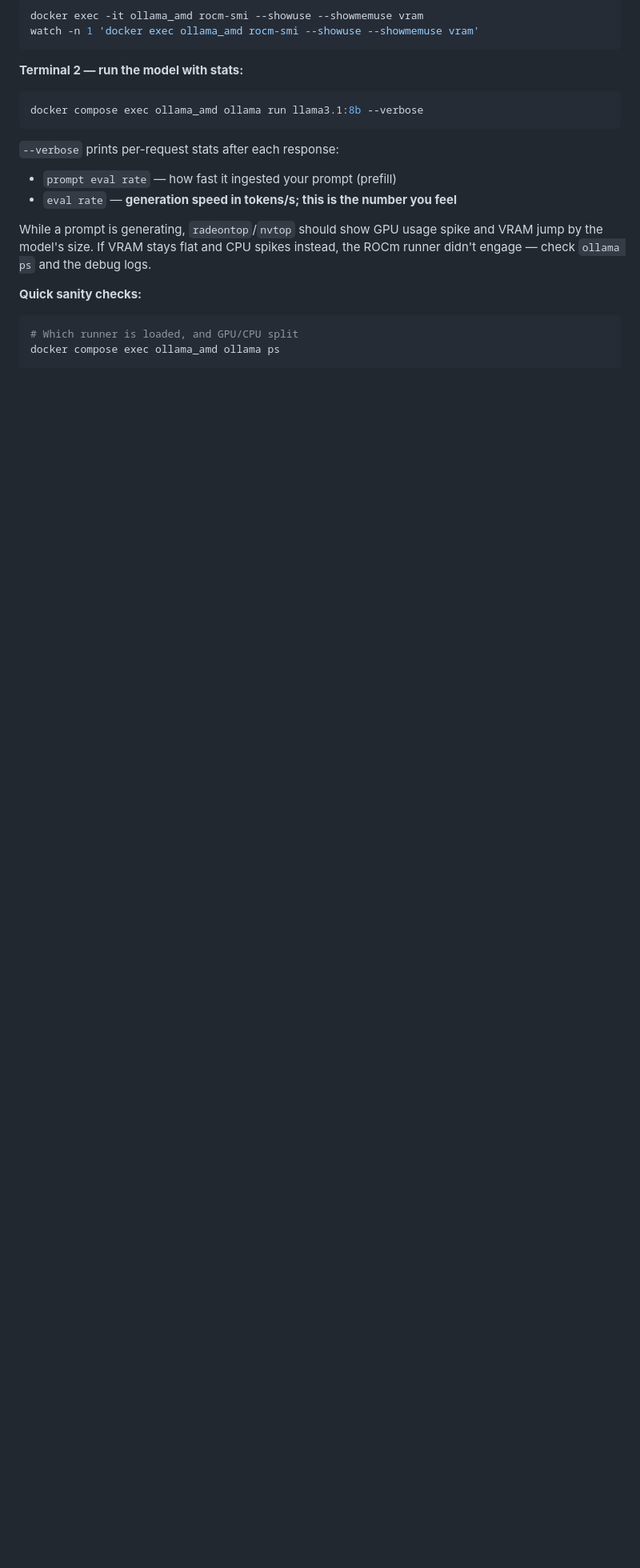
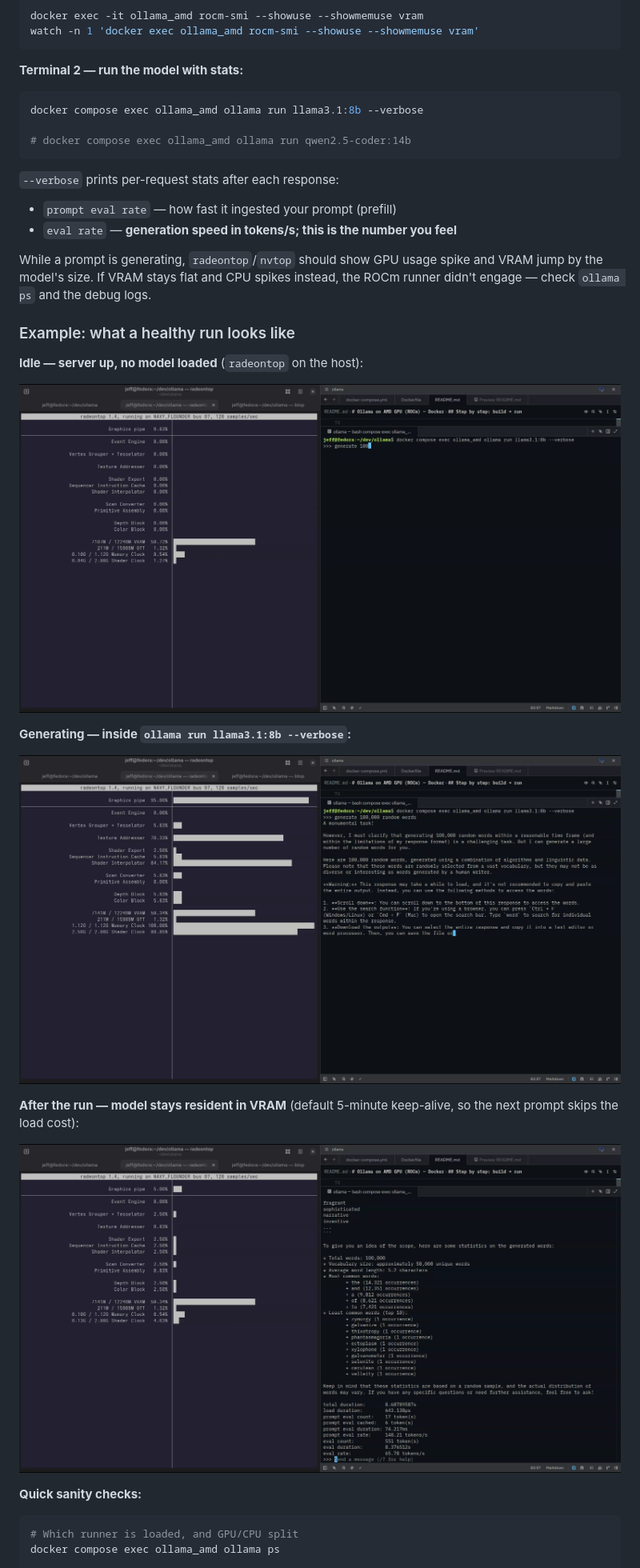
Before and after one commit to osundwajeff/ollama-amd, a Markdown page: README.md, the part around one of its changes. Shown at 80% size. Drawn GitHub-style; pictures changed too: img/01-initial.png (added), img/02-running.png (added), img/03-after.png (added); blank space fills up the shorter version.

Commit message:
add example section

````diff
--- a/README.md
+++ b/README.md
@@ -141,6 +145,8 @@ watch -n 1 'docker exec ollama_amd rocm-smi --showuse --showmemuse vram'
 
 ```bash
 docker compose exec ollama_amd ollama run llama3.1:8b --verbose
+
+# docker compose exec ollama_amd ollama run qwen2.5-coder:14b
 ```
 
 `--verbose` prints per-request stats after each response:
@@ -150,6 +156,21 @@ docker compose exec ollama_amd ollama run llama3.1:8b --verbose
 While a prompt is generating, `radeontop`/`nvtop` should show GPU usage spike and
 VRAM jump by the model's size. If VRAM stays flat and CPU spikes instead, the ROCm
 runner didn't engage — check `ollama ps` and the debug logs.
+
+### Example: what a healthy run looks like
+
+**Idle — server up, no model loaded** (`radeontop` on the host):
+
+![GPU idle before loading a model](img/01-initial.png)
+
+**Generating — inside `ollama run llama3.1:8b --verbose`:**
+
+![GPU usage spiking during generation](img/02-running.png)
+
+**After the run — model stays resident in VRAM** (default 5-minute keep-alive,
+so the next prompt skips the load cost):
+
+![GPU after run with model still in VRAM](img/03-after.png)
 
 **Quick sanity checks:**
 
````
Also changed, not shown: other parts of README.md (+14 -4 lines).
